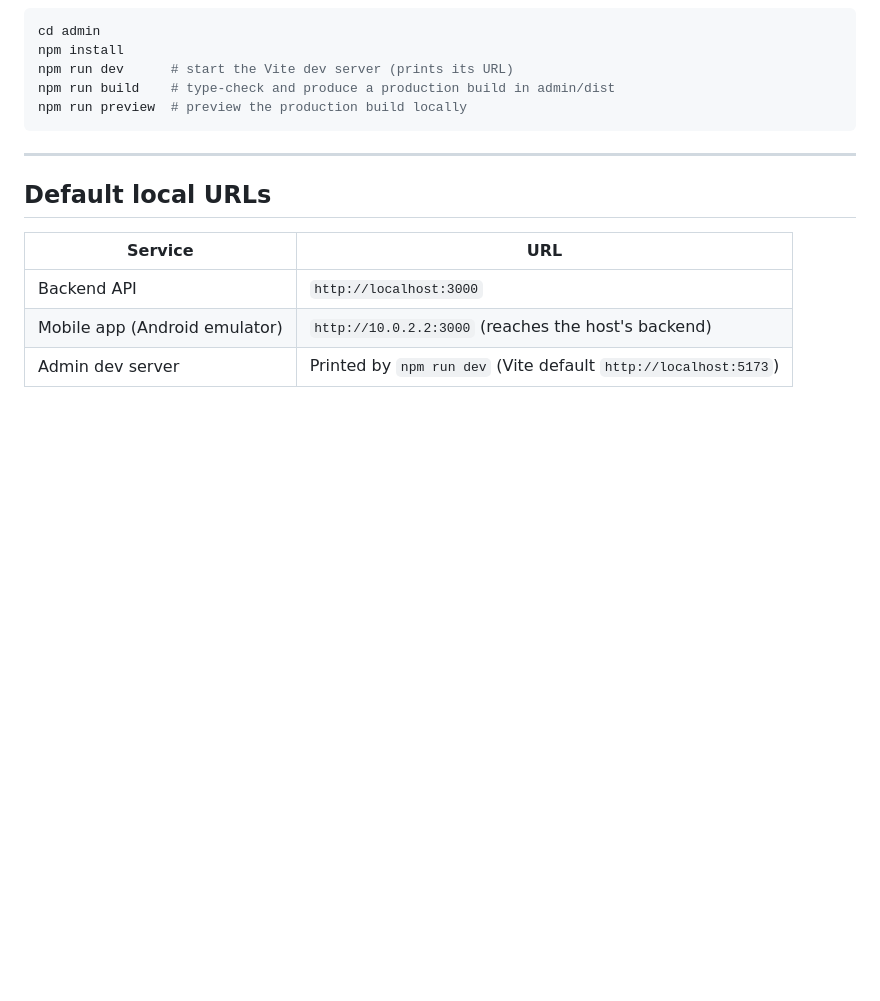
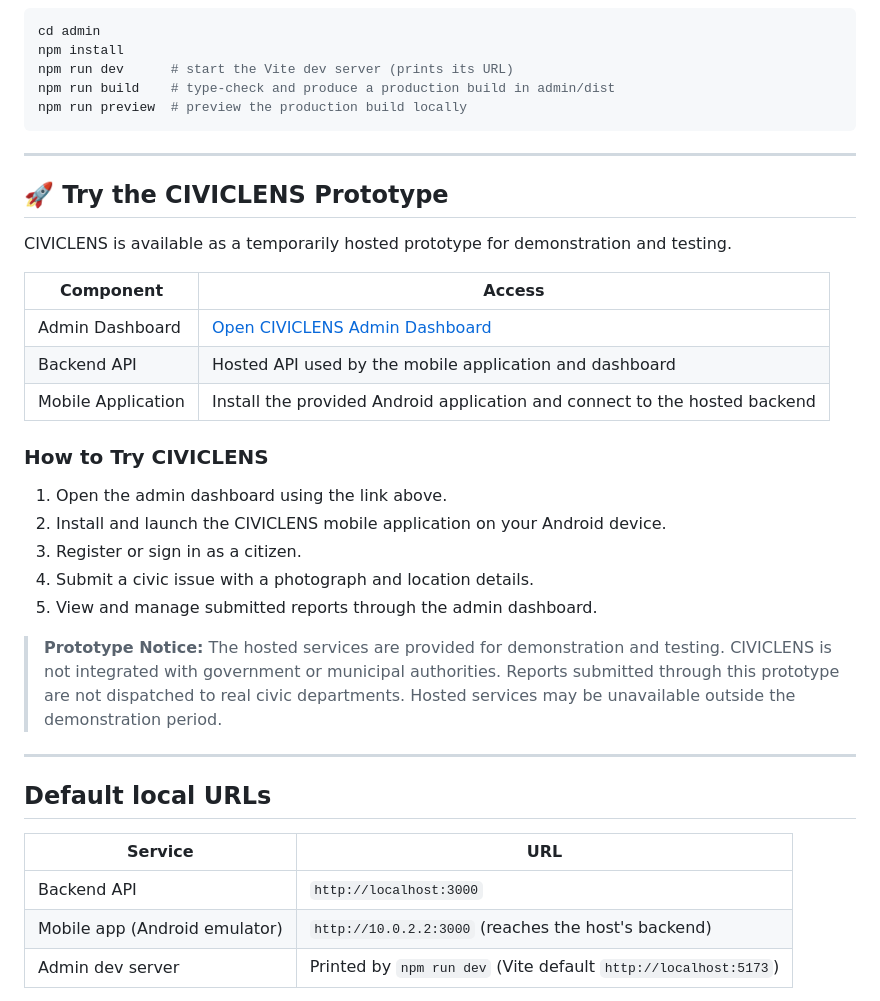
Before and after one commit to respect1393/civiclens, a Markdown page: README.md, the part around the change. Rendered like a GitHub page; blank space fills up the shorter version.

Commit message:
Add CIVICLENS prototype demo instructions to README
Added instructions for trying the CIVICLENS prototype, including links to the admin dashboard and mobile application.

```diff
--- a/README.md
+++ b/README.md
@@ -149,6 +149,27 @@ npm run preview  # preview the production build locally
 
 ---
 
+## 🚀 Try the CIVICLENS Prototype
+
+CIVICLENS is available as a temporarily hosted prototype for demonstration and testing.
+
+| Component | Access |
+|---|---|
+| Admin Dashboard | [Open CIVICLENS Admin Dashboard](https://civiclens-mauve.vercel.app) |
+| Backend API | Hosted API used by the mobile application and dashboard |
+| Mobile Application | Install the provided Android application and connect to the hosted backend |
+
+### How to Try CIVICLENS
+
+1. Open the admin dashboard using the link above.
+2. Install and launch the CIVICLENS mobile application on your Android device.
+3. Register or sign in as a citizen.
+4. Submit a civic issue with a photograph and location details.
+5. View and manage submitted reports through the admin dashboard.
+
+> **Prototype Notice:** The hosted services are provided for demonstration and testing. CIVICLENS is not integrated with government or municipal authorities. Reports submitted through this prototype are not dispatched to real civic departments. Hosted services may be unavailable outside the demonstration period.
+---
+
 ## Default local URLs
 
 | Service | URL |
```
